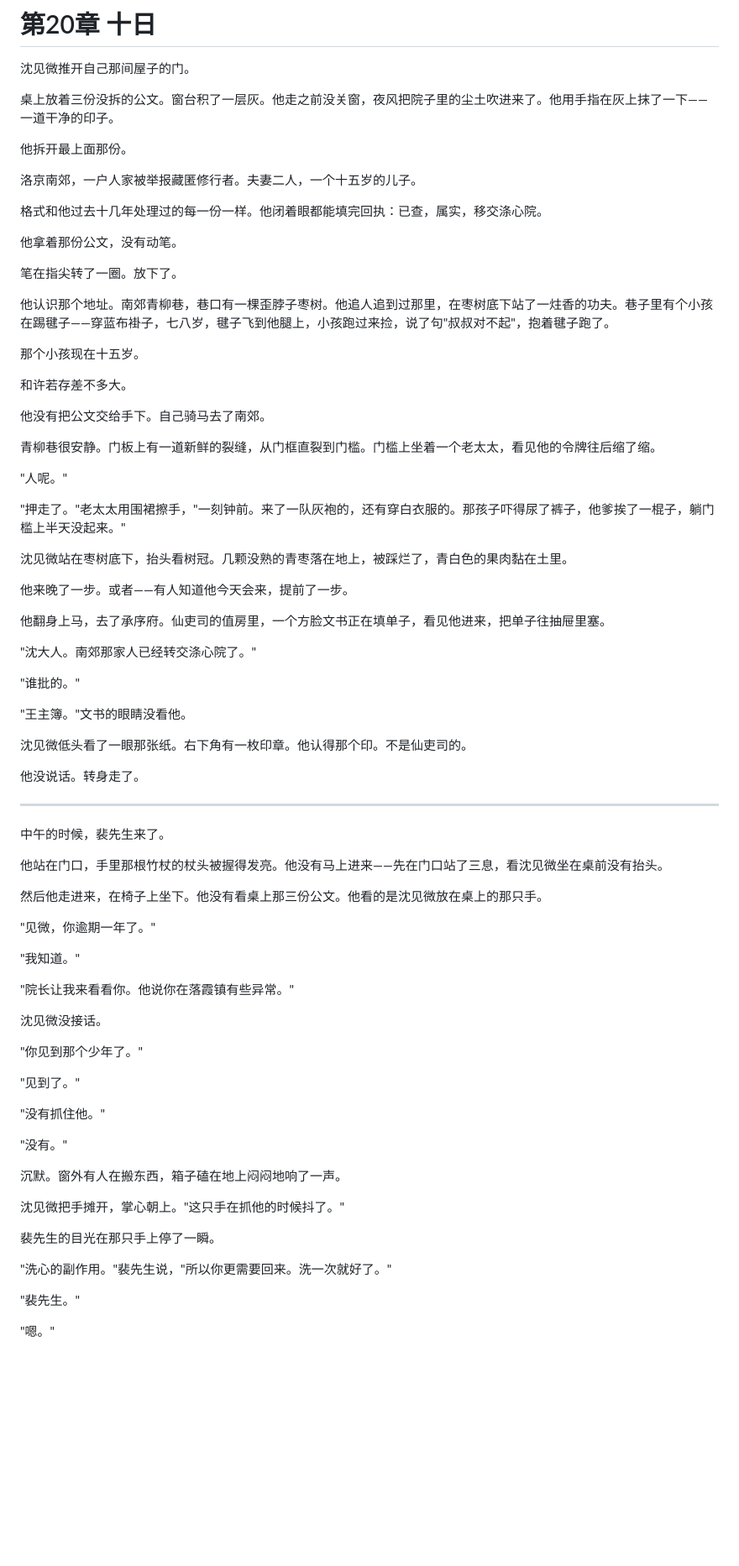
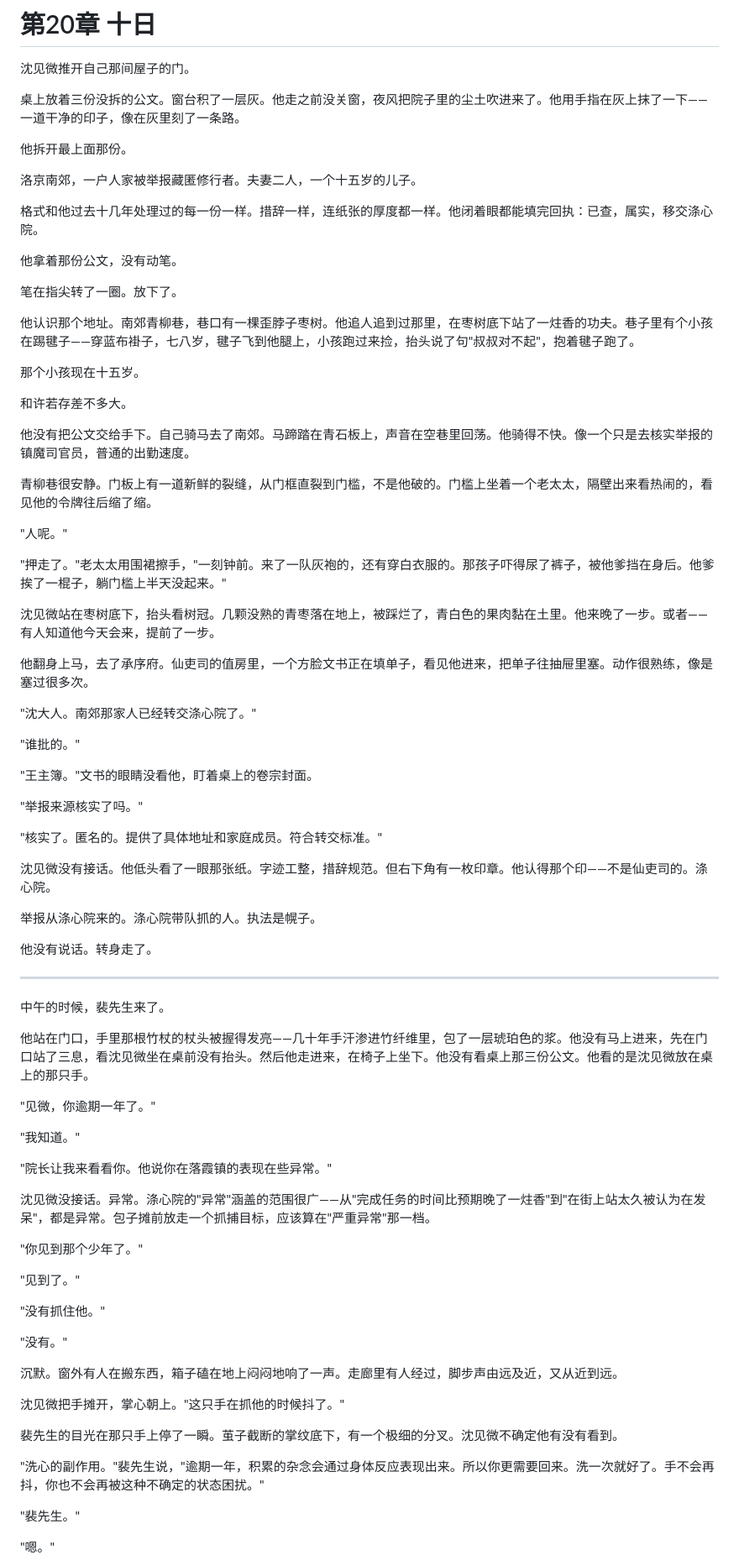
Before and after one commit to LumberWG/dao-nove, a Markdown page: chapters/新_第20章_十日.md, the part around one of its changes. Shown at 84% size. Drawn GitHub-style; blank space fills up the shorter version.

```diff
--- a/chapters/新_第20章_十日.md
+++ b/chapters/新_第20章_十日.md
@@ -2,63 +2,65 @@
 
 沈见微推开自己那间屋子的门。
 
-桌上放着三份没拆的公文。窗台积了一层灰。他走之前没关窗，夜风把院子里的尘土吹进来了。他用手指在灰上抹了一下——一道干净的印子。
+桌上放着三份没拆的公文。窗台积了一层灰。他走之前没关窗，夜风把院子里的尘土吹进来了。他用手指在灰上抹了一下——一道干净的印子，像在灰里刻了一条路。
 
 他拆开最上面那份。
 
 洛京南郊，一户人家被举报藏匿修行者。夫妻二人，一个十五岁的儿子。
 
-格式和他过去十几年处理过的每一份一样。他闭着眼都能填完回执：已查，属实，移交涤心院。
+格式和他过去十几年处理过的每一份一样。措辞一样，连纸张的厚度都一样。他闭着眼都能填完回执：已查，属实，移交涤心院。
 
 他拿着那份公文，没有动笔。
 
 笔在指尖转了一圈。放下了。
 
-他认识那个地址。南郊青柳巷，巷口有一棵歪脖子枣树。他追人追到过那里，在枣树底下站了一炷香的功夫。巷子里有个小孩在踢毽子——穿蓝布褂子，七八岁，毽子飞到他腿上，小孩跑过来捡，说了句"叔叔对不起"，抱着毽子跑了。
+他认识那个地址。南郊青柳巷，巷口有一棵歪脖子枣树。他追人追到过那里，在枣树底下站了一炷香的功夫。巷子里有个小孩在踢毽子——穿蓝布褂子，七八岁，毽子飞到他腿上，小孩跑过来捡，抬头说了句"叔叔对不起"，抱着毽子跑了。
 
 那个小孩现在十五岁。
 
 和许若存差不多大。
 
-他没有把公文交给手下。自己骑马去了南郊。
+他没有把公文交给手下。自己骑马去了南郊。马蹄踏在青石板上，声音在空巷里回荡。他骑得不快。像一个只是去核实举报的镇魔司官员，普通的出勤速度。
 
-青柳巷很安静。门板上有一道新鲜的裂缝，从门框直裂到门槛。门槛上坐着一个老太太，看见他的令牌往后缩了缩。
+青柳巷很安静。门板上有一道新鲜的裂缝，从门框直裂到门槛，不是他破的。门槛上坐着一个老太太，隔壁出来看热闹的，看见他的令牌往后缩了缩。
 
 "人呢。"
 
-"押走了。"老太太用围裙擦手，"一刻钟前。来了一队灰袍的，还有穿白衣服的。那孩子吓得尿了裤子，他爹挨了一棍子，躺门槛上半天没起来。"
+"押走了。"老太太用围裙擦手，"一刻钟前。来了一队灰袍的，还有穿白衣服的。那孩子吓得尿了裤子，被他爹挡在身后。他爹挨了一棍子，躺门槛上半天没起来。"
 
-沈见微站在枣树底下，抬头看树冠。几颗没熟的青枣落在地上，被踩烂了，青白色的果肉黏在土里。
+沈见微站在枣树底下，抬头看树冠。几颗没熟的青枣落在地上，被踩烂了，青白色的果肉黏在土里。他来晚了一步。或者——有人知道他今天会来，提前了一步。
 
-他来晚了一步。或者——有人知道他今天会来，提前了一步。
-
-他翻身上马，去了承序府。仙吏司的值房里，一个方脸文书正在填单子，看见他进来，把单子往抽屉里塞。
+他翻身上马，去了承序府。仙吏司的值房里，一个方脸文书正在填单子，看见他进来，把单子往抽屉里塞。动作很熟练，像是塞过很多次。
 
 "沈大人。南郊那家人已经转交涤心院了。"
 
 "谁批的。"
 
-"王主簿。"文书的眼睛没看他。
+"王主簿。"文书的眼睛没看他，盯着桌上的卷宗封面。
 
-沈见微低头看了一眼那张纸。右下角有一枚印章。他认得那个印。不是仙吏司的。
+"举报来源核实了吗。"
 
-他没说话。转身走了。
+"核实了。匿名的。提供了具体地址和家庭成员。符合转交标准。"
+
+沈见微没有接话。他低头看了一眼那张纸。字迹工整，措辞规范。但右下角有一枚印章。他认得那个印——不是仙吏司的。涤心院。
+
+举报从涤心院来的。涤心院带队抓的人。执法是幌子。
+
+他没有说话。转身走了。
 
 ---
 
 中午的时候，裴先生来了。
 
-他站在门口，手里那根竹杖的杖头被握得发亮。他没有马上进来——先在门口站了三息，看沈见微坐在桌前没有抬头。
-
-然后他走进来，在椅子上坐下。他没有看桌上那三份公文。他看的是沈见微放在桌上的那只手。
+他站在门口，手里那根竹杖的杖头被握得发亮——几十年手汗渗进竹纤维里，包了一层琥珀色的浆。他没有马上进来，先在门口站了三息，看沈见微坐在桌前没有抬头。然后他走进来，在椅子上坐下。他没有看桌上那三份公文。他看的是沈见微放在桌上的那只手。
 
 "见微，你逾期一年了。"
 
 "我知道。"
 
-"院长让我来看看你。他说你在落霞镇有些异常。"
+"院长让我来看看你。他说你在落霞镇的表现在些异常。"
 
-沈见微没接话。
+沈见微没接话。异常。涤心院的"异常"涵盖的范围很广——从"完成任务的时间比预期晚了一炷香"到"在街上站太久被认为在发呆"，都是异常。包子摊前放走一个抓捕目标，应该算在"严重异常"那一档。
 
 "你见到那个少年了。"
 
@@ -68,13 +70,13 @@
 
 "没有。"
 
-沉默。窗外有人在搬东西，箱子磕在地上闷闷地响了一声。
+沉默。窗外有人在搬东西，箱子磕在地上闷闷地响了一声。走廊里有人经过，脚步声由远及近，又从近到远。
 
 沈见微把手摊开，掌心朝上。"这只手在抓他的时候抖了。"
 
-裴先生的目光在那只手上停了一瞬。
+裴先生的目光在那只手上停了一瞬。茧子截断的掌纹底下，有一个极细的分叉。沈见微不确定他有没有看到。
 
-"洗心的副作用。"裴先生说，"所以你更需要回来。洗一次就好了。"
+"洗心的副作用。"裴先生说，"逾期一年，积累的杂念会通过身体反应表现出来。所以你更需要回来。洗一次就好了。手不会再抖，你也不会再被这种不确定的状态困扰。"
 
 "裴先生。"
 
```
Also changed, not shown: other parts of chapters/新_第20章_十日.md (+36 -28 lines).
